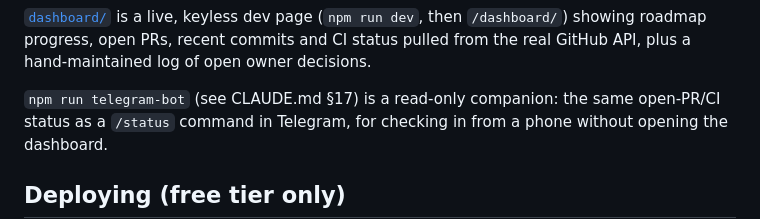
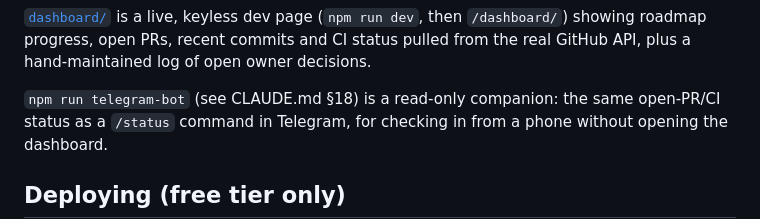
Before and after one commit to icaruslastflight/spatial-previs-engine, a Markdown page: README.md, the part around the change. GitHub-like rendering.

```diff
--- a/README.md
+++ b/README.md
@@ -72,7 +72,7 @@ prompt-drafting tool built on Anthropic's metaprompt technique.
 recent commits and CI status pulled from the real GitHub API, plus a
 hand-maintained log of open owner decisions.
 
-`npm run telegram-bot` (see CLAUDE.md §17) is a read-only companion: the
+`npm run telegram-bot` (see CLAUDE.md §18) is a read-only companion: the
 same open-PR/CI status as a `/status` command in Telegram, for checking in
 from a phone without opening the dashboard.
 
```
Also changed, not shown: CLAUDE.md (+2 -2 lines).
